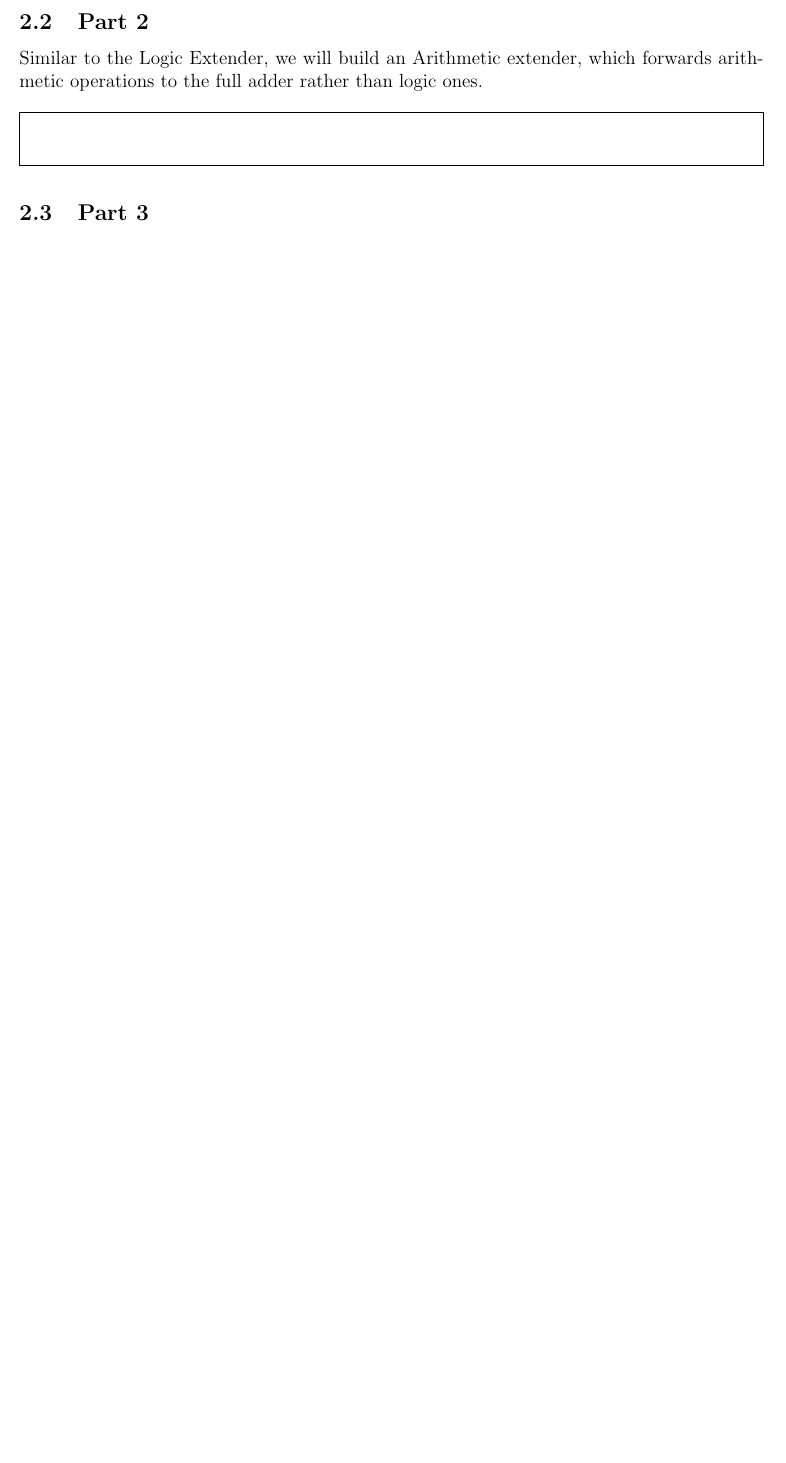
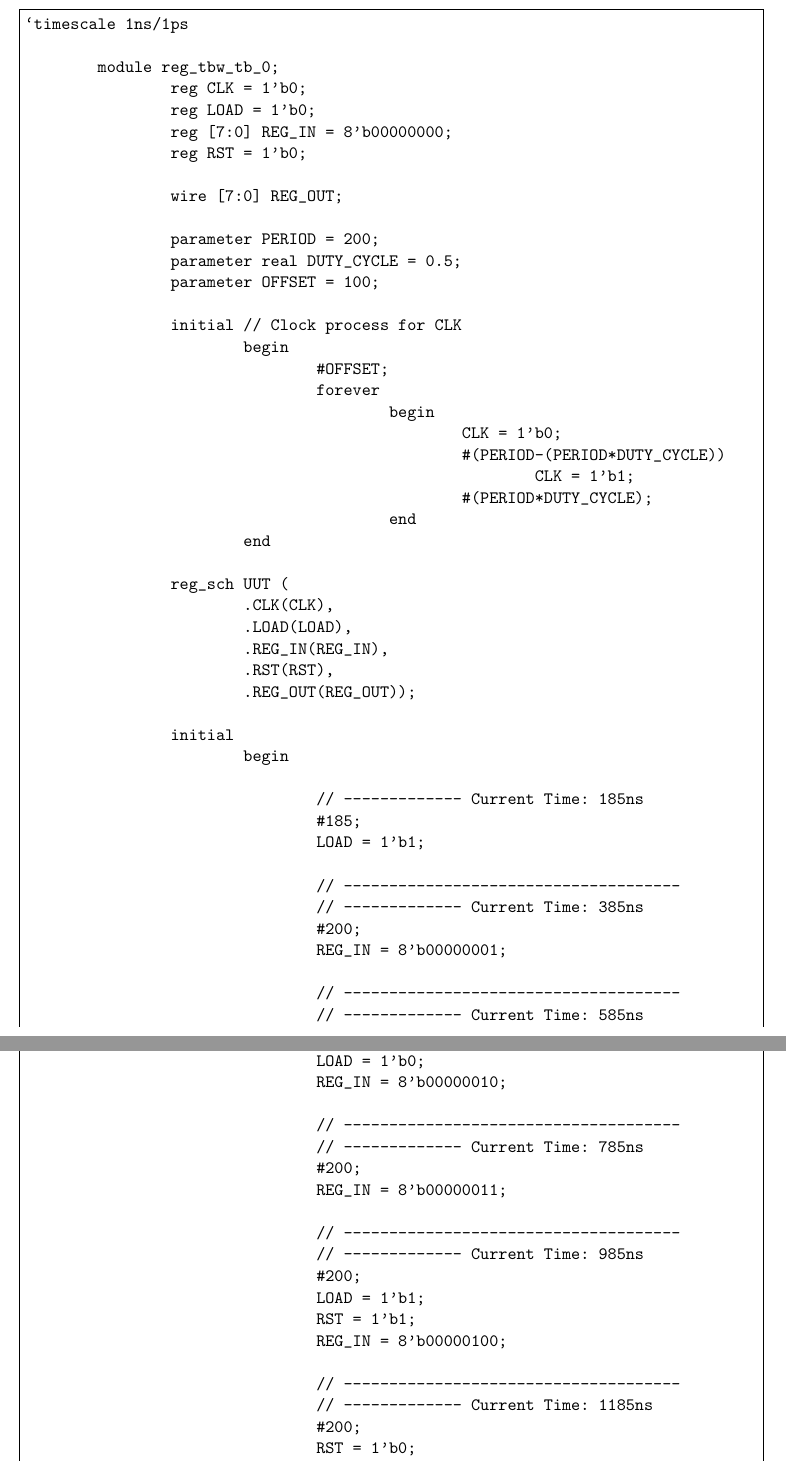
Before and after one commit to croowz/Advanced-Digital, a LaTeX document (Lab03/Report/Lab03.tex): part of page 4 of 6 before the commit and two parts of pages 4 and 5 of 11 after it, the two joined at a grey line, cut at the place of the change, the shorter picture padded with empty space. Compiled offline with pdfLaTeX.

Commit message:
Added Pics and tb's

```diff
--- a/Lab03/Report/Lab03.tex
+++ b/Lab03/Report/Lab03.tex
@@ -44,3 +44,69 @@ Lab Report Writing 				  & 50 & 50\\
 
 		\begin{Verbatim}[frame=single, fontsize= \small]
+`timescale 1ns/1ps
 
+	module reg_tbw_tb_0;
+		reg CLK = 1'b0;
+		reg LOAD = 1'b0;
+		reg [7:0] REG_IN = 8'b00000000;
+		reg RST = 1'b0;
+
+		wire [7:0] REG_OUT;
+
+		parameter PERIOD = 200;
+		parameter real DUTY_CYCLE = 0.5;
+		parameter OFFSET = 100;
+
+		initial // Clock process for CLK
+			begin
+				#OFFSET;
+				forever
+					begin
+						CLK = 1'b0;
+						#(PERIOD-(PERIOD*DUTY_CYCLE))
+							CLK = 1'b1;
+						#(PERIOD*DUTY_CYCLE);
+					end
+			end
+
+		reg_sch UUT (
+			.CLK(CLK),
+			.LOAD(LOAD),
+			.REG_IN(REG_IN),
+			.RST(RST),
+			.REG_OUT(REG_OUT));
+
+		initial
+			begin
+
+				// ------------- Current Time: 185ns
+				#185;
+				LOAD = 1'b1;
+
+				// -------------------------------------
+				// ------------- Current Time: 385ns
+				#200;
+				REG_IN = 8'b00000001;
+
+				// -------------------------------------
+				// ------------- Current Time: 585ns
+				#200;
+				LOAD = 1'b0;
+				REG_IN = 8'b00000010;
+
+				// -------------------------------------
+				// ------------- Current Time: 785ns
+				#200;
+				REG_IN = 8'b00000011;
+
+				// -------------------------------------
+				// ------------- Current Time: 985ns
+				#200;
+				LOAD = 1'b1;
+				RST = 1'b1;
+				REG_IN = 8'b00000100;
+
+				// -------------------------------------
+				// ------------- Current Time: 1185ns
+				#200;
+				RST = 1'b0;
@@ -48,5 +127,4 @@ Lab Report Writing 				  & 50 & 50\\
 
 	\newpage
 	\subsection{Part 2}
-		Similar to the Logic Extender, we will build an Arithmetic extender, which forwards arithmetic operations to the full adder rather than logic ones.
 
@@ -56,2 +134,18 @@ Lab Report Writing 				  & 50 & 50\\
 
 		\begin{Verbatim}[frame=single, fontsize=\small]
+`timescale 1ns/1ps
+
+	module counter_tbw_tb_0;
+		reg CLK = 1'b0;
+		reg COUNT = 1'b0;
+		reg [7:0] COUNT_IN = 8'b00000000;
+		reg LOAD = 1'b0;
+		reg RST = 1'b0;
+
+		wire [7:0] COUNT_OUT;
+
+		parameter PERIOD = 200;
+		parameter real DUTY_CYCLE = 0.5;
+		parameter OFFSET = 100;
+
+		initial // Clock process for CLK
@@ -57,0 +157,3 @@ Lab Report Writing 				  & 50 & 50\\
+						#(PERIOD-(PERIOD*DUTY_CYCLE))
+							CLK = 1'b1;
+						#(PERIOD*DUTY_CYCLE);
@@ -57,0 +173,11 @@ Lab Report Writing 				  & 50 & 50\\
+				// ------------- Current Time: 185ns
+				#185;
+				RST = 1'b1;
+
+				// -------------------------------------
+				// ------------- Current Time: 585ns
+				#400;
+				COUNT_IN = 8'b00000001;
+
+				// -------------------------------------
+				// ------------- Current Time: 785ns
@@ -57,0 +189,6 @@ Lab Report Writing 				  & 50 & 50\\
+				// ------------- Current Time: 985ns
+				#200;
+				COUNT_IN = 8'b00000011;
+
+				// -------------------------------------
+				// ------------- Current Time: 1185ns
```
Also changed, not shown: Lab03/Report/counter_sch.png (added), Lab03/Report/datapath.png (added), Lab03/Report/reg_sch.png (added), Lab03/Report/Lab03.tex (113 more changed lines).
